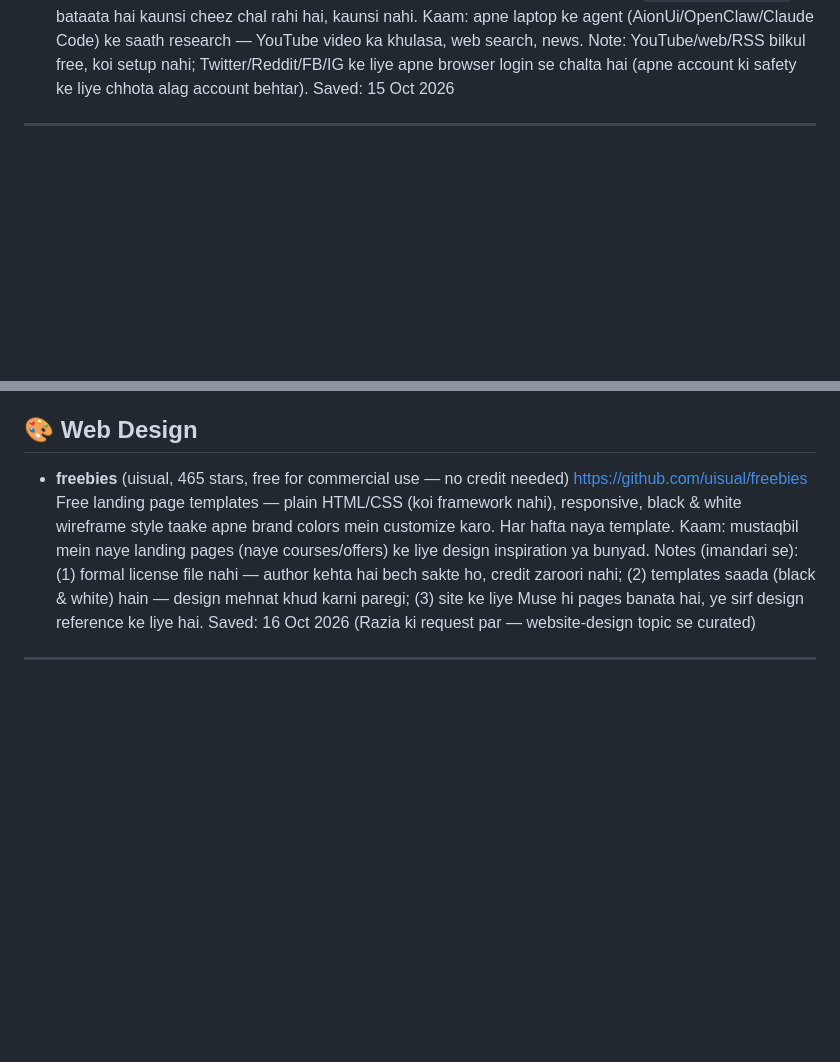
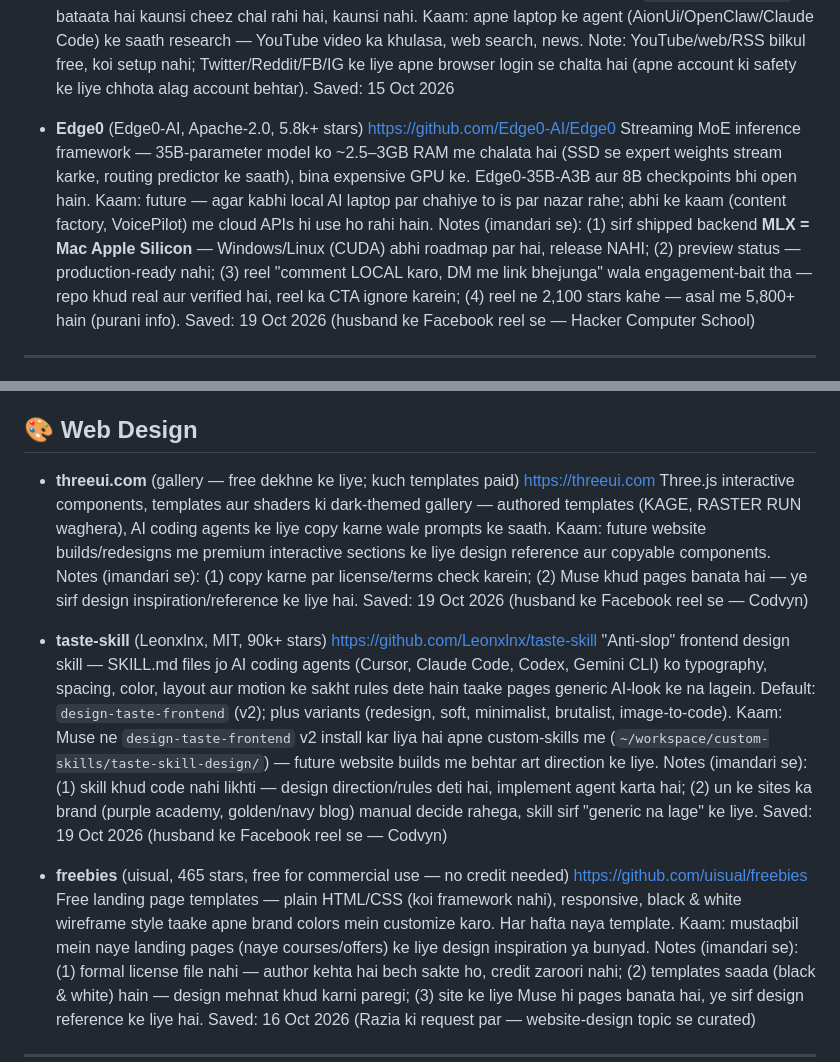
Before and after one commit to raziaazeem285-26/ustadh-hub, a Markdown page: RESOURCES.md, 2 parts joined by grey strips. Drawn GitHub-style; blank space fills up the shorter version.

Commit message:
RESOURCES.md: add Edge0, threeui.com, taste-skill (vetted from 19 Oct reels)

```diff
--- a/RESOURCES.md
+++ b/RESOURCES.md
@@ -50,6 +50,13 @@ Kaam ki cheezen jo future projects me kaam ayengi. Jab koi nayi useful repo/link
   Kaam: apne laptop ke agent (AionUi/OpenClaw/Claude Code) ke saath research — YouTube video ka khulasa, web search, news.
   Note: YouTube/web/RSS bilkul free, koi setup nahi; Twitter/Reddit/FB/IG ke liye apne browser login se chalta hai (apne account ki safety ke liye chhota alag account behtar).
   Saved: 15 Oct 2026
+
+- **Edge0** (Edge0-AI, Apache-2.0, 5.8k+ stars)
+  https://github.com/Edge0-AI/Edge0
+  Streaming MoE inference framework — 35B-parameter model ko ~2.5–3GB RAM me chalata hai (SSD se expert weights stream karke, routing predictor ke saath), bina expensive GPU ke. Edge0-35B-A3B aur 8B checkpoints bhi open hain.
+  Kaam: future — agar kabhi local AI laptop par chahiye to is par nazar rahe; abhi ke kaam (content factory, VoicePilot) me cloud APIs hi use ho rahi hain.
+  Notes (imandari se): (1) sirf shipped backend **MLX = Mac Apple Silicon** — Windows/Linux (CUDA) abhi roadmap par hai, release NAHI; (2) preview status — production-ready nahi; (3) reel "comment LOCAL karo, DM me link bhejunga" wala engagement-bait tha — repo khud real aur verified hai, reel ka CTA ignore karein; (4) reel ne 2,100 stars kahe — asal me 5,800+ hain (purani info).
+  Saved: 19 Oct 2026 (husband ke Facebook reel se — Hacker Computer School)
 
 ---
 
@@ -159,6 +166,20 @@ Kaam ki cheezen jo future projects me kaam ayengi. Jab koi nayi useful repo/link
 
 ## 🎨 Web Design
 
+- **threeui.com** (gallery — free dekhne ke liye; kuch templates paid)
+  https://threeui.com
+  Three.js interactive components, templates aur shaders ki dark-themed gallery — authored templates (KAGE, RASTER RUN waghera), AI coding agents ke liye copy karne wale prompts ke saath.
+  Kaam: future website builds/redesigns me premium interactive sections ke liye design reference aur copyable components.
+  Notes (imandari se): (1) copy karne par license/terms check karein; (2) Muse khud pages banata hai — ye sirf design inspiration/reference ke liye hai.
+  Saved: 19 Oct 2026 (husband ke Facebook reel se — Codvyn)
+
+- **taste-skill** (Leonxlnx, MIT, 90k+ stars)
+  https://github.com/Leonxlnx/taste-skill
+  "Anti-slop" frontend design skill — SKILL.md files jo AI coding agents (Cursor, Claude Code, Codex, Gemini CLI) ko typography, spacing, color, layout aur motion ke sakht rules dete hain taake pages generic AI-look ke na lagein. Default: `design-taste-frontend` (v2); plus variants (redesign, soft, minimalist, brutalist, image-to-code).
+  Kaam: Muse ne `design-taste-frontend` v2 install kar liya hai apne custom-skills me (`~/workspace/custom-skills/taste-skill-design/`) — future website builds me behtar art direction ke liye.
+  Notes (imandari se): (1) skill khud code nahi likhti — design direction/rules deti hai, implement agent karta hai; (2) un ke sites ka brand (purple academy, golden/navy blog) manual decide rahega, skill sirf "generic na lage" ke liye.
+  Saved: 19 Oct 2026 (husband ke Facebook reel se — Codvyn)
+
 - **freebies** (uisual, 465 stars, free for commercial use — no credit needed)
   https://github.com/uisual/freebies
   Free landing page templates — plain HTML/CSS (koi framework nahi), responsive, black & white wireframe style taake apne brand colors mein customize karo. Har hafta naya template.
```
